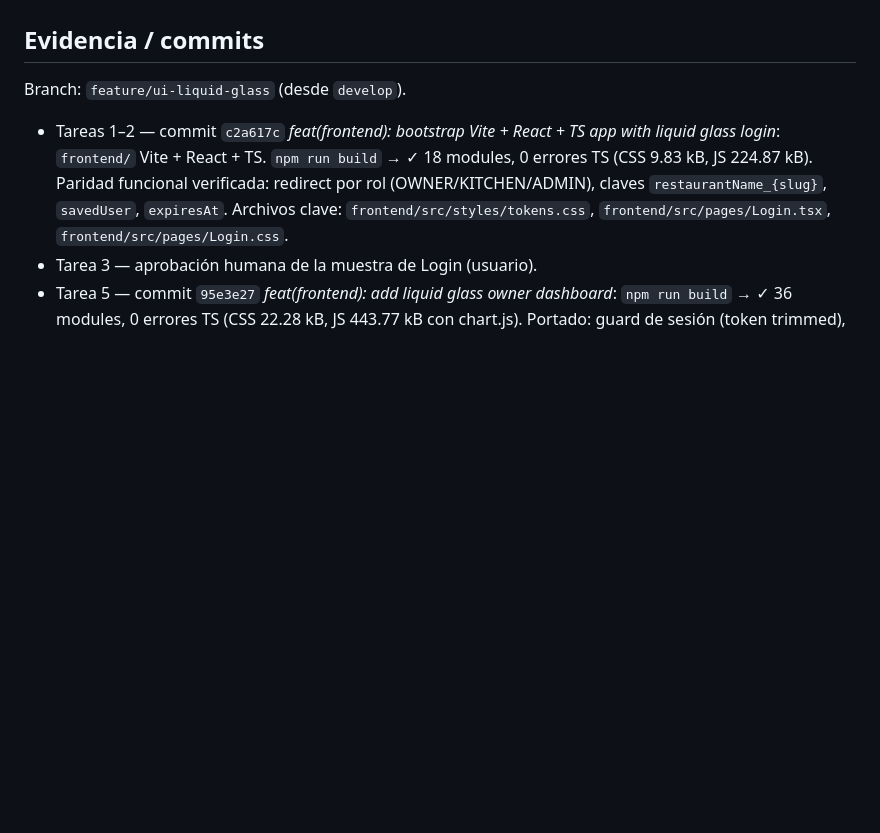
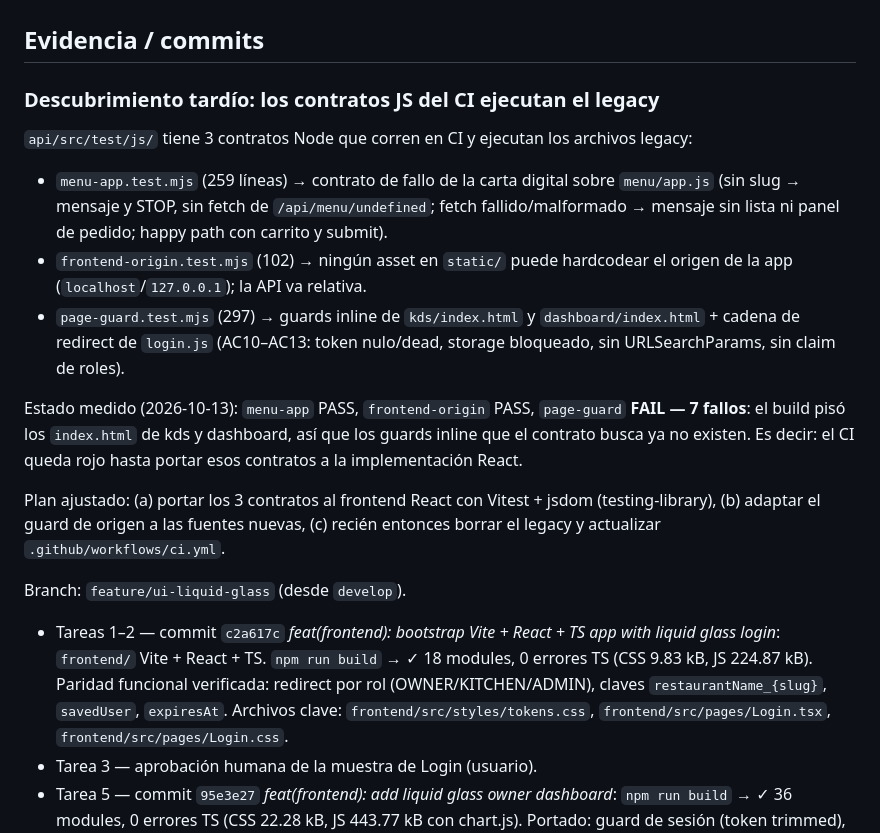
Before and after one commit to Francisco-Castillo/carrito-saas, a Markdown page: odd/tasks/ui-liquid-glass.md, the part around the change. Drawn GitHub-style; blank space fills up the shorter version.

```diff
--- a/odd/tasks/ui-liquid-glass.md
+++ b/odd/tasks/ui-liquid-glass.md
@@ -40,6 +40,17 @@
 
 ## Evidencia / commits
 
+### Descubrimiento tardío: los contratos JS del CI ejecutan el legacy
+
+`api/src/test/js/` tiene 3 contratos Node que corren en CI y ejecutan los archivos legacy:
+- `menu-app.test.mjs` (259 líneas) → contrato de fallo de la carta digital sobre `menu/app.js` (sin slug → mensaje y STOP, sin fetch de `/api/menu/undefined`; fetch fallido/malformado → mensaje sin lista ni panel de pedido; happy path con carrito y submit).
+- `frontend-origin.test.mjs` (102) → ningún asset en `static/` puede hardcodear el origen de la app (`localhost`/`127.0.0.1`); la API va relativa.
+- `page-guard.test.mjs` (297) → guards inline de `kds/index.html` y `dashboard/index.html` + cadena de redirect de `login.js` (AC10–AC13: token nulo/dead, storage bloqueado, sin URLSearchParams, sin claim de roles).
+
+Estado medido (2026-10-13): `menu-app` PASS, `frontend-origin` PASS, `page-guard` **FAIL — 7 fallos**: el build pisó los `index.html` de kds y dashboard, así que los guards inline que el contrato busca ya no existen. Es decir: el CI queda rojo hasta portar esos contratos a la implementación React.
+
+Plan ajustado: (a) portar los 3 contratos al frontend React con Vitest + jsdom (testing-library), (b) adaptar el guard de origen a las fuentes nuevas, (c) recién entonces borrar el legacy y actualizar `.github/workflows/ci.yml`.
+
 Branch: `feature/ui-liquid-glass` (desde `develop`).
 
 - Tareas 1–2 — commit `c2a617c` *feat(frontend): bootstrap Vite + React + TS app with liquid glass login*: `frontend/` Vite + React + TS. `npm run build` → ✓ 18 modules, 0 errores TS (CSS 9.83 kB, JS 224.87 kB). Paridad funcional verificada: redirect por rol (OWNER/KITCHEN/ADMIN), claves `restaurantName_{slug}`, `savedUser`, `expiresAt`. Archivos clave: `frontend/src/styles/tokens.css`, `frontend/src/pages/Login.tsx`, `frontend/src/pages/Login.css`.
```
Also changed, not shown: odd/tasks/kds-access.md (+3 -0 lines), odd/tasks/table-qr-links.md (+3 -0 lines).
